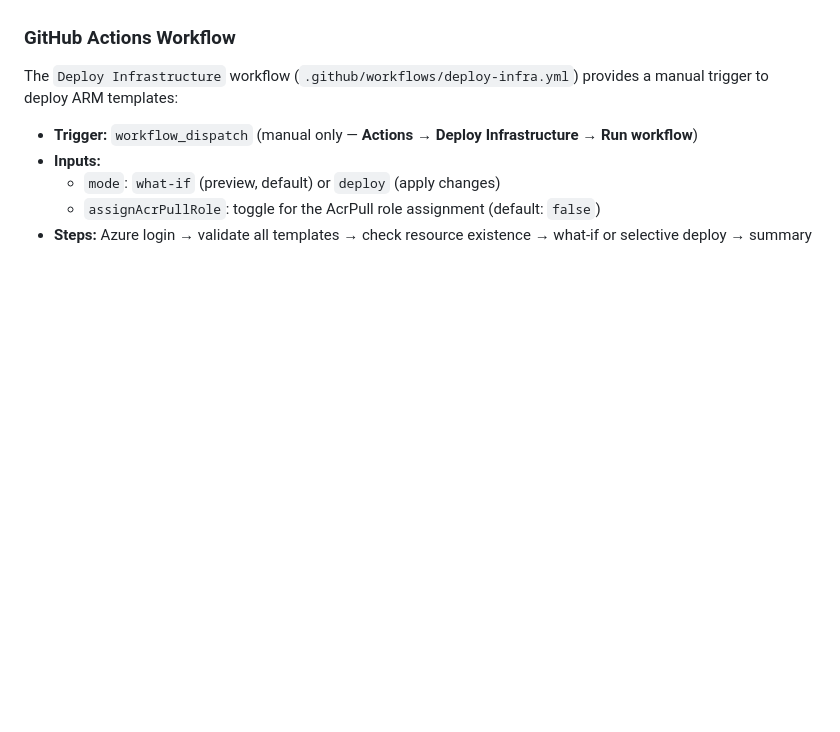
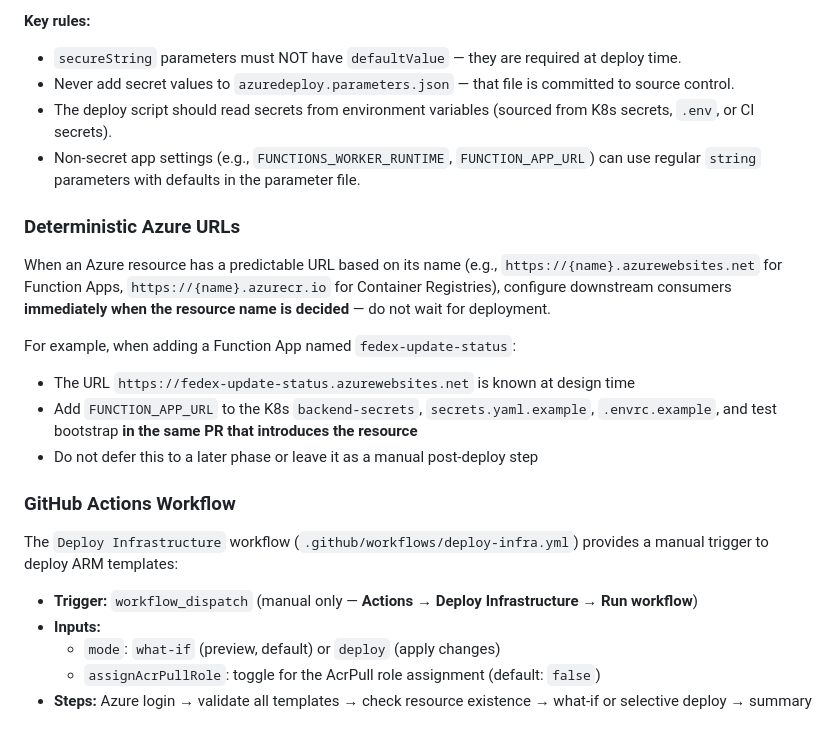
Before and after one commit to cognition-interview/fedex-notification-service, a Markdown page: AGENTS.md, the part around one of its changes. GitHub-like rendering; blank space fills up the shorter version.

```diff
--- a/AGENTS.md
+++ b/AGENTS.md
@@ -736,3 +803,18 @@ Follow the same pattern — read name from parameters, check existence with `res
+**Key rules:**
+- `secureString` parameters must NOT have `defaultValue` — they are required at deploy time.
+- Never add secret values to `azuredeploy.parameters.json` — that file is committed to source control.
+- The deploy script should read secrets from environment variables (sourced from K8s secrets, `.env`, or CI secrets).
+- Non-secret app settings (e.g., `FUNCTIONS_WORKER_RUNTIME`, `FUNCTION_APP_URL`) can use regular `string` parameters with defaults in the parameter file.
+
+### Deterministic Azure URLs
+
+When an Azure resource has a predictable URL based on its name (e.g., `https://{name}.azurewebsites.net` for Function Apps, `https://{name}.azurecr.io` for Container Registries), configure downstream consumers **immediately when the resource name is decided** — do not wait for deployment.
+
+For example, when adding a Function App named `fedex-update-status`:
+- The URL `https://fedex-update-status.azurewebsites.net` is known at design time
+- Add `FUNCTION_APP_URL` to the K8s `backend-secrets`, `secrets.yaml.example`, `.envrc.example`, and test bootstrap **in the same PR that introduces the resource**
+- Do not defer this to a later phase or leave it as a manual post-deploy step
+
 ### GitHub Actions Workflow
 
 The `Deploy Infrastructure` workflow (`.github/workflows/deploy-infra.yml`) provides a manual trigger to deploy ARM templates:
```
Also changed, not shown: other parts of AGENTS.md (+67 -0 lines).
